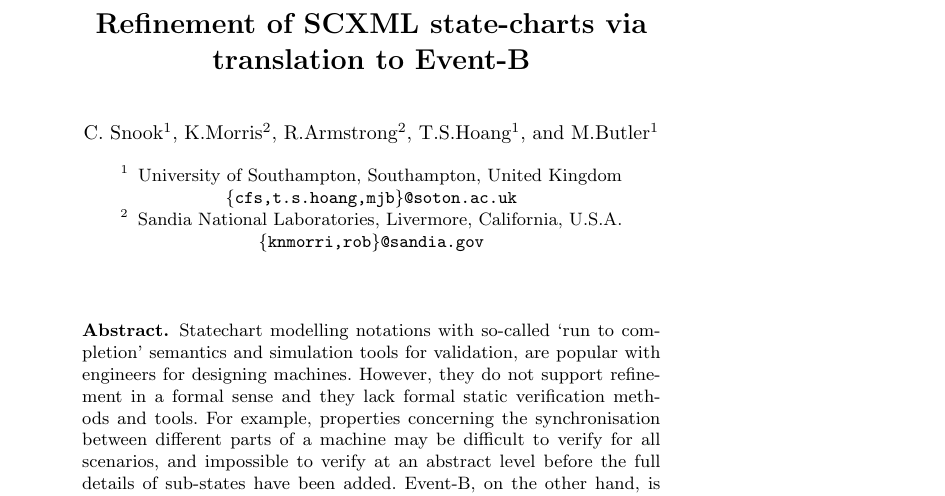
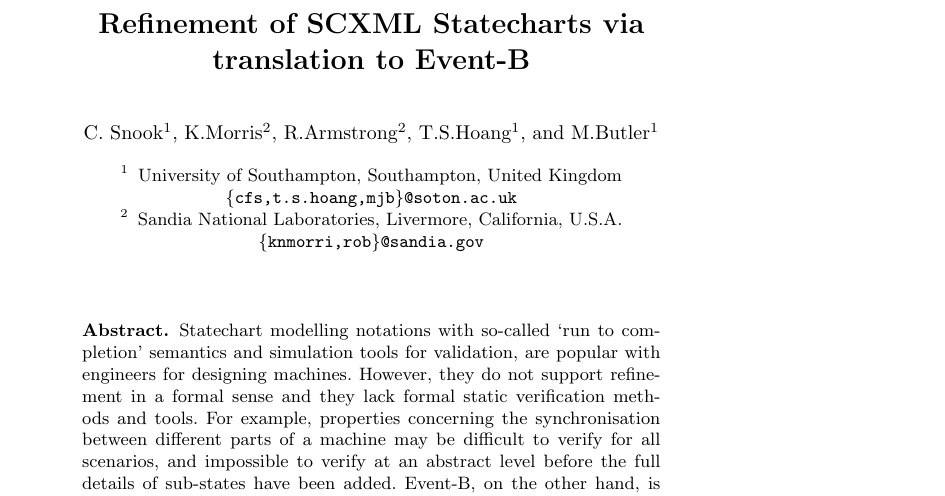
Before and after one commit to kmorris3/rodin_scxml_plugin, a LaTeX thesis (manuscripts/ICTAC2018/SCXMLREF.tex): part of page 1 of 18, cut so that both start at the same text. Compiled offline with pdfLaTeX.

Commit message:
fix state-charts in title

```diff
--- a/manuscripts/ICTAC2018/SCXMLREF.tex
+++ b/manuscripts/ICTAC2018/SCXMLREF.tex
@@ -128,7 +128,7 @@
 \mainmatter  % start of an individual contribution
 
 % first the title is needed
-\title{Refinement of SCXML state-charts via translation to Event-B}
+\title{Refinement of SCXML Statecharts via translation to Event-B}
 
 % a short form should be given in case it is too long for the running head
 \titlerunning{Refinement of SCXML}
```
